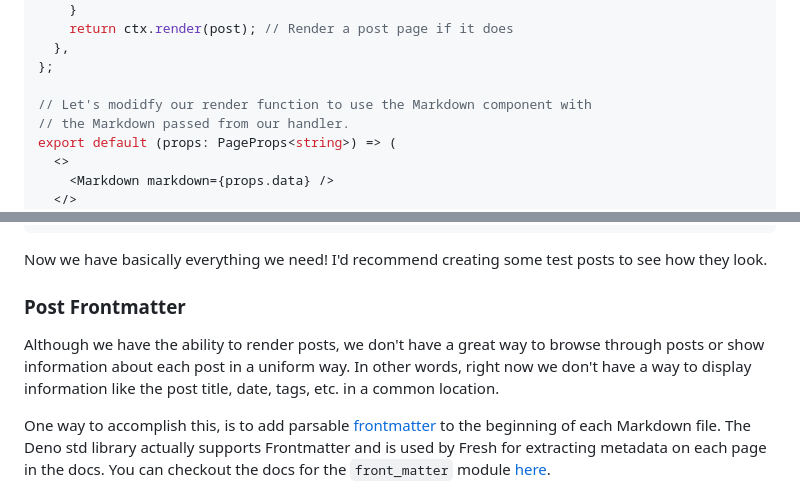
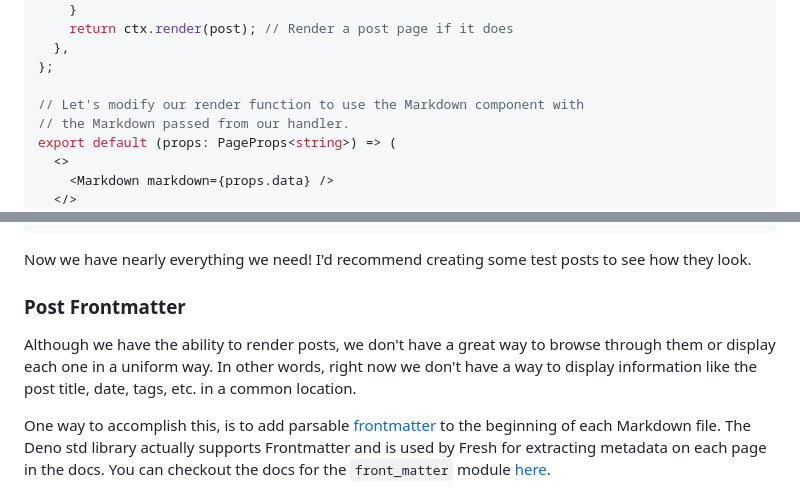
Before and after one commit to mrkjdy/website, a Markdown page: static/posts/how-to-build-a-blog.md, 2 parts joined by grey strips. GitHub-like rendering.

Commit message:
fix: address grammar comments by cj

````diff
--- a/static/posts/how-to-build-a-blog.md
+++ b/static/posts/how-to-build-a-blog.md
@@ -168,7 +168,7 @@ export const handler: Handlers<string> = {
   },
 };
 
-// Let's modidfy our render function to use the Markdown component with
+// Let's modify our render function to use the Markdown component with
 // the Markdown passed from our handler.
 export default (props: PageProps<string>) => (
   <>
@@ -218,15 +218,15 @@ for await (const dirEntry of Deno.readDir(POSTS_DIR_PATH)) {
 }
 ```
 
-Now we have basically everything we need! I'd recommend creating some test posts
-to see how they look.
+Now we have nearly everything we need! I'd recommend creating some test posts to
+see how they look.
 
 ### Post Frontmatter
 
 Although we have the ability to render posts, we don't have a great way to
-browse through posts or show information about each post in a uniform way. In
-other words, right now we don't have a way to display information like the post
-title, date, tags, etc. in a common location.
+browse through them or display each one in a uniform way. In other words, right
+now we don't have a way to display information like the post title, date, tags,
+etc. in a common location.
 
 One way to accomplish this, is to add parsable
 [frontmatter](https://en.wikipedia.org/wiki/Book_design#Front_matter) to the
````
